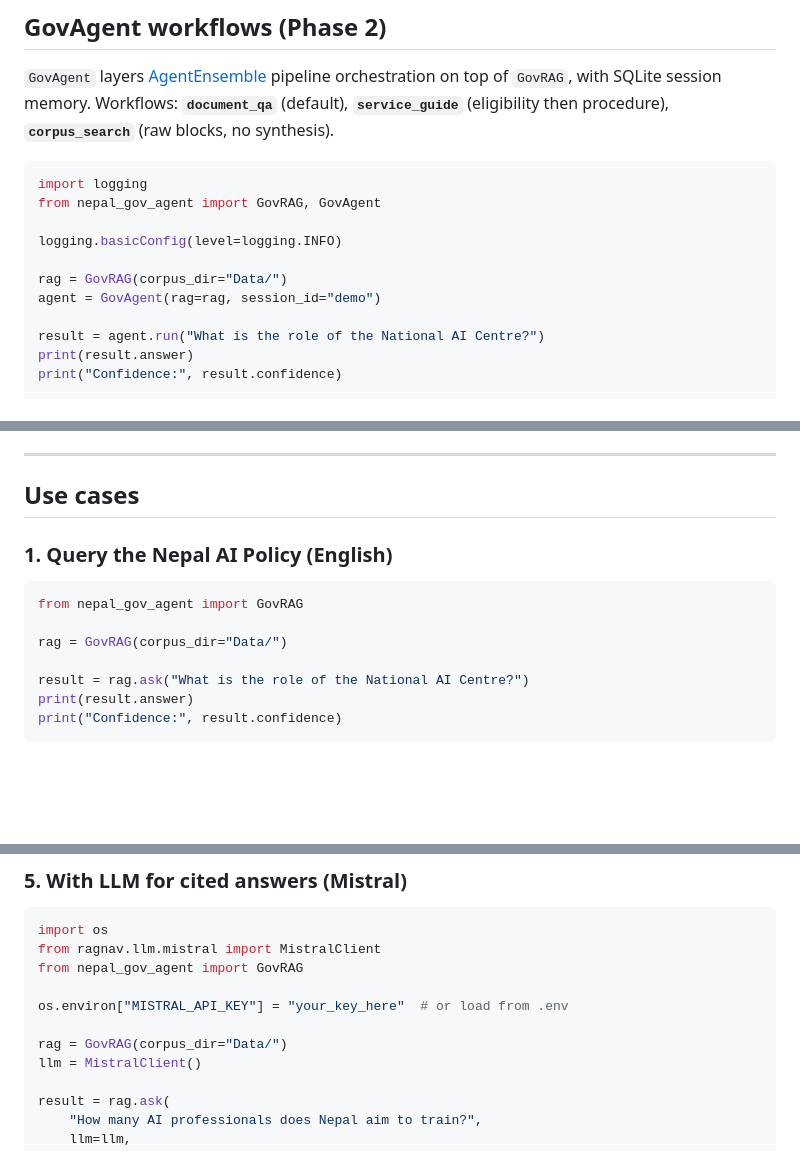
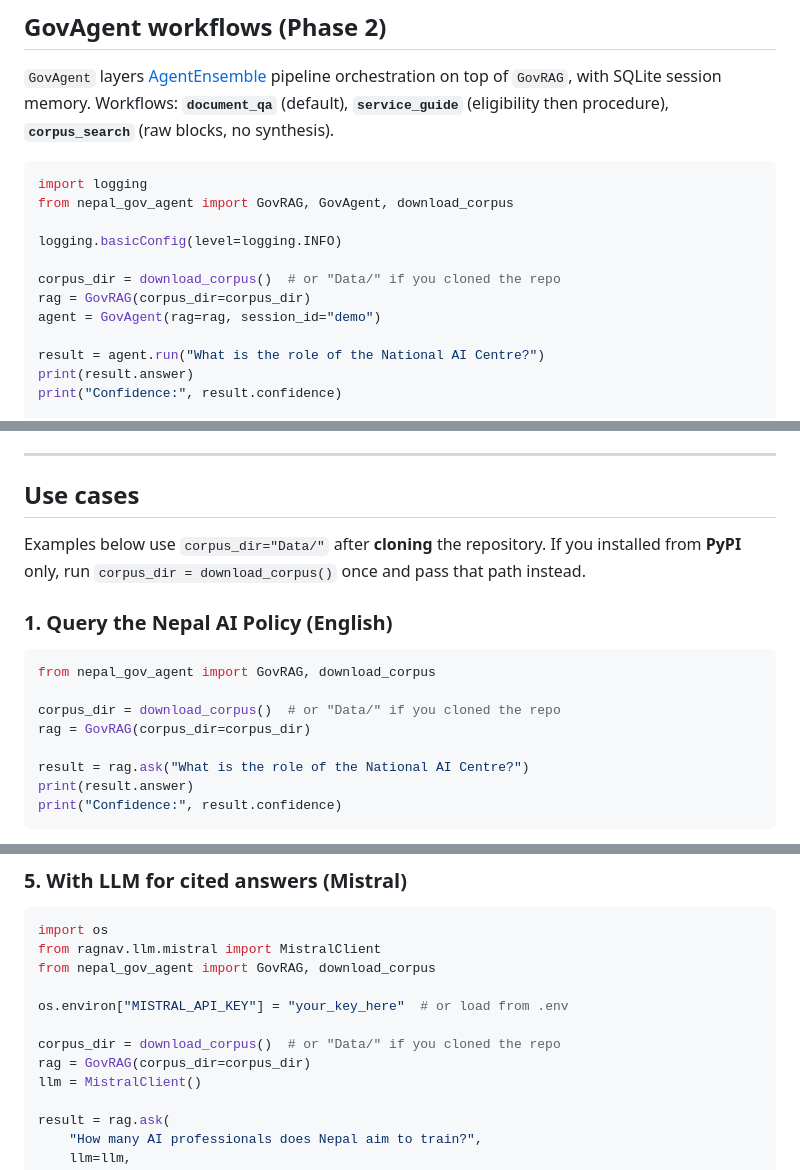
Before and after one commit to irfanalidv/Nepal-Gov-Agent, a Markdown page: README.md, 3 parts joined by grey strips. Rendered like a GitHub page; blank space fills up the shorter version.

````diff
--- a/README.md
+++ b/README.md
@@ -86,11 +89,12 @@ dnf_jbji8eb.pdf page 4
 
 ```python
 import logging
-from nepal_gov_agent import GovRAG, GovAgent
+from nepal_gov_agent import GovRAG, GovAgent, download_corpus
 
 logging.basicConfig(level=logging.INFO)
 
-rag = GovRAG(corpus_dir="Data/")
+corpus_dir = download_corpus()  # or "Data/" if you cloned the repo
+rag = GovRAG(corpus_dir=corpus_dir)
 agent = GovAgent(rag=rag, session_id="demo")
 
 result = agent.run("What is the role of the National AI Centre?")
@@ -119,12 +123,15 @@ Examples: `examples/agent_workflow.py`, `examples/service_guide.py`.
 
 ## Use cases
 
+Examples below use `corpus_dir="Data/"` after **cloning** the repository. If you installed from **PyPI** only, run `corpus_dir = download_corpus()` once and pass that path instead.
+
 ### 1. Query the Nepal AI Policy (English)
 
 ```python
-from nepal_gov_agent import GovRAG
+from nepal_gov_agent import GovRAG, download_corpus
 
-rag = GovRAG(corpus_dir="Data/")
+corpus_dir = download_corpus()  # or "Data/" if you cloned the repo
+rag = GovRAG(corpus_dir=corpus_dir)
 
 result = rag.ask("What is the role of the National AI Centre?")
 print(result.answer)
@@ -235,11 +242,12 @@ AI Centre shall serve as its Secretariat...
 ```python
 import os
 from ragnav.llm.mistral import MistralClient
-from nepal_gov_agent import GovRAG
+from nepal_gov_agent import GovRAG, download_corpus
 
 os.environ["MISTRAL_API_KEY"] = "your_key_here"  # or load from .env
 
-rag = GovRAG(corpus_dir="Data/")
+corpus_dir = download_corpus()  # or "Data/" if you cloned the repo
+rag = GovRAG(corpus_dir=corpus_dir)
 llm = MistralClient()
 
 result = rag.ask(
````
Also changed, not shown: other parts of README.md (+41 -32 lines).
